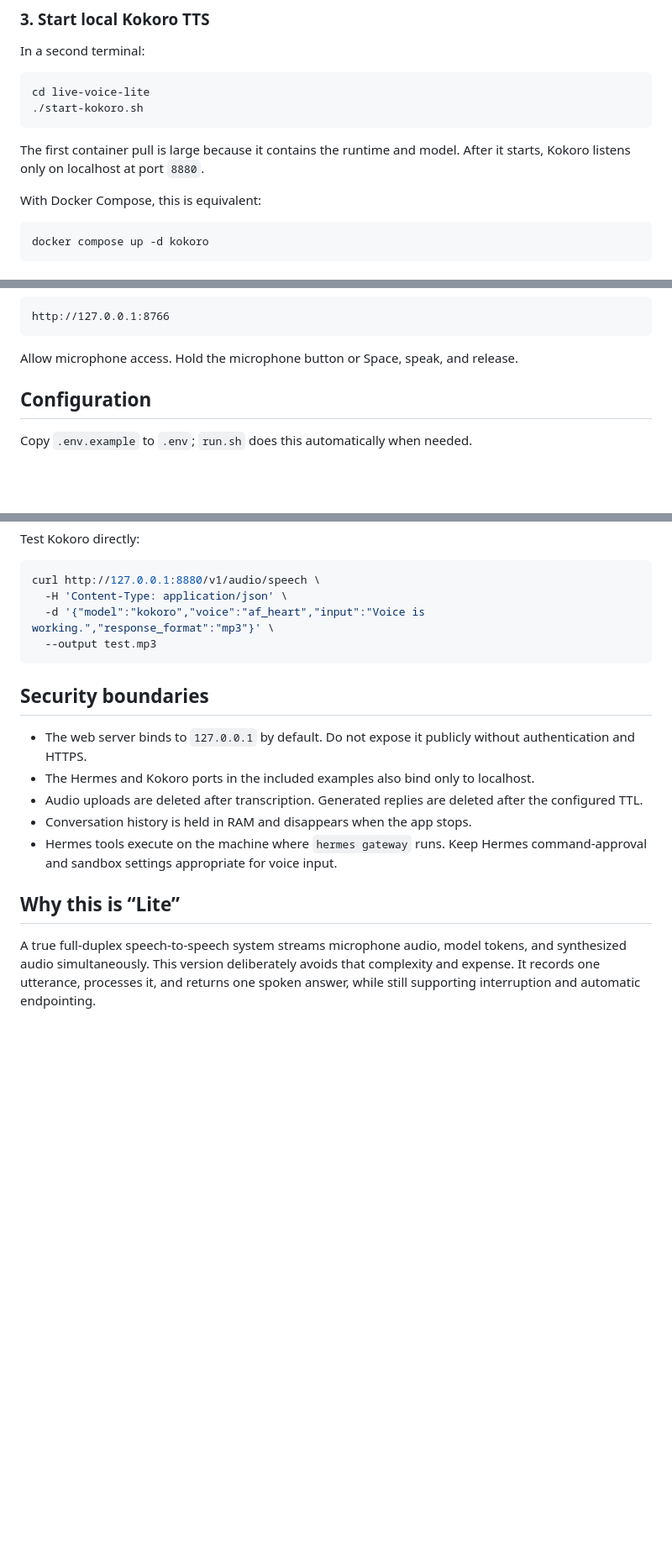
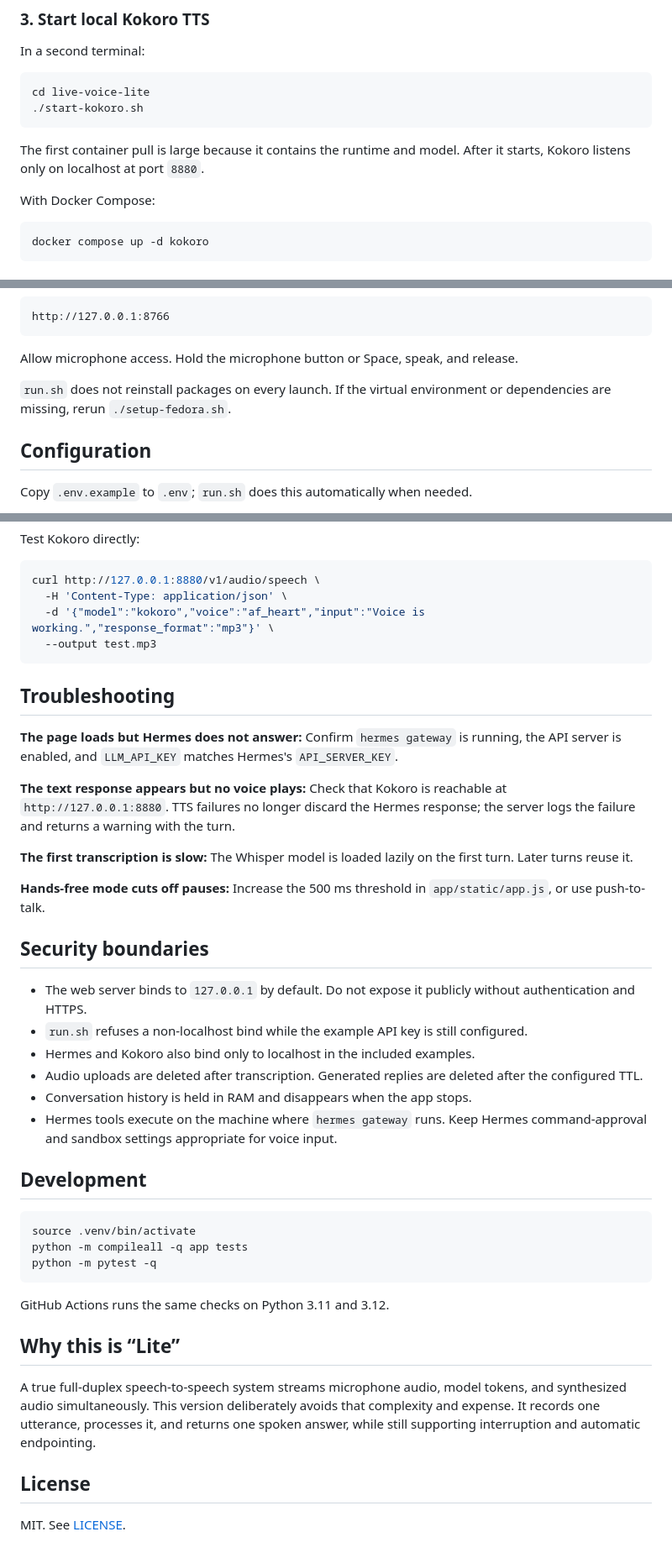
Before and after one commit to Sturdyf30/live-voice-lite, a Markdown page: README.md, 3 parts joined by grey strips. Shown at 84% size. GitHub-like rendering; blank space fills up the shorter version.

Commit message:
docs: align defaults and add troubleshooting

````diff
--- a/README.md
+++ b/README.md
@@ -60,7 +61,7 @@ cd live-voice-lite
 
 The first container pull is large because it contains the runtime and model. After it starts, Kokoro listens only on localhost at port `8880`.
 
-With Docker Compose, this is equivalent:
+With Docker Compose:
 
 ```bash
 docker compose up -d kokoro
@@ -82,6 +83,8 @@ http://127.0.0.1:8766
 ```
 
 Allow microphone access. Hold the microphone button or Space, speak, and release.
+
+`run.sh` does not reinstall packages on every launch. If the virtual environment or dependencies are missing, rerun `./setup-fedora.sh`.
 
 ## Configuration
 
@@ -174,14 +178,39 @@ curl http://127.0.0.1:8880/v1/audio/speech \
   --output test.mp3
 ```
 
+## Troubleshooting
+
+**The page loads but Hermes does not answer:** Confirm `hermes gateway` is running, the API server is enabled, and `LLM_API_KEY` matches Hermes's `API_SERVER_KEY`.
+
+**The text response appears but no voice plays:** Check that Kokoro is reachable at `http://127.0.0.1:8880`. TTS failures no longer discard the Hermes response; the server logs the failure and returns a warning with the turn.
+
+**The first transcription is slow:** The Whisper model is loaded lazily on the first turn. Later turns reuse it.
+
+**Hands-free mode cuts off pauses:** Increase the 500 ms threshold in `app/static/app.js`, or use push-to-talk.
+
 ## Security boundaries
 
 - The web server binds to `127.0.0.1` by default. Do not expose it publicly without authentication and HTTPS.
-- The Hermes and Kokoro ports in the included examples also bind only to localhost.
+- `run.sh` refuses a non-localhost bind while the example API key is still configured.
+- Hermes and Kokoro also bind only to localhost in the included examples.
 - Audio uploads are deleted after transcription. Generated replies are deleted after the configured TTL.
 - Conversation history is held in RAM and disappears when the app stops.
 - Hermes tools execute on the machine where `hermes gateway` runs. Keep Hermes command-approval and sandbox settings appropriate for voice input.
 
+## Development
+
+```bash
+source .venv/bin/activate
+python -m compileall -q app tests
+python -m pytest -q
+```
+
+GitHub Actions runs the same checks on Python 3.11 and 3.12.
+
 ## Why this is “Lite”
 
 A true full-duplex speech-to-speech system streams microphone audio, model tokens, and synthesized audio simultaneously. This version deliberately avoids that complexity and expense. It records one utterance, processes it, and returns one spoken answer, while still supporting interruption and automatic endpointing.
+
+## License
+
+MIT. See [LICENSE](LICENSE).
````
Also changed, not shown: other parts of README.md (+11 -9 lines).
